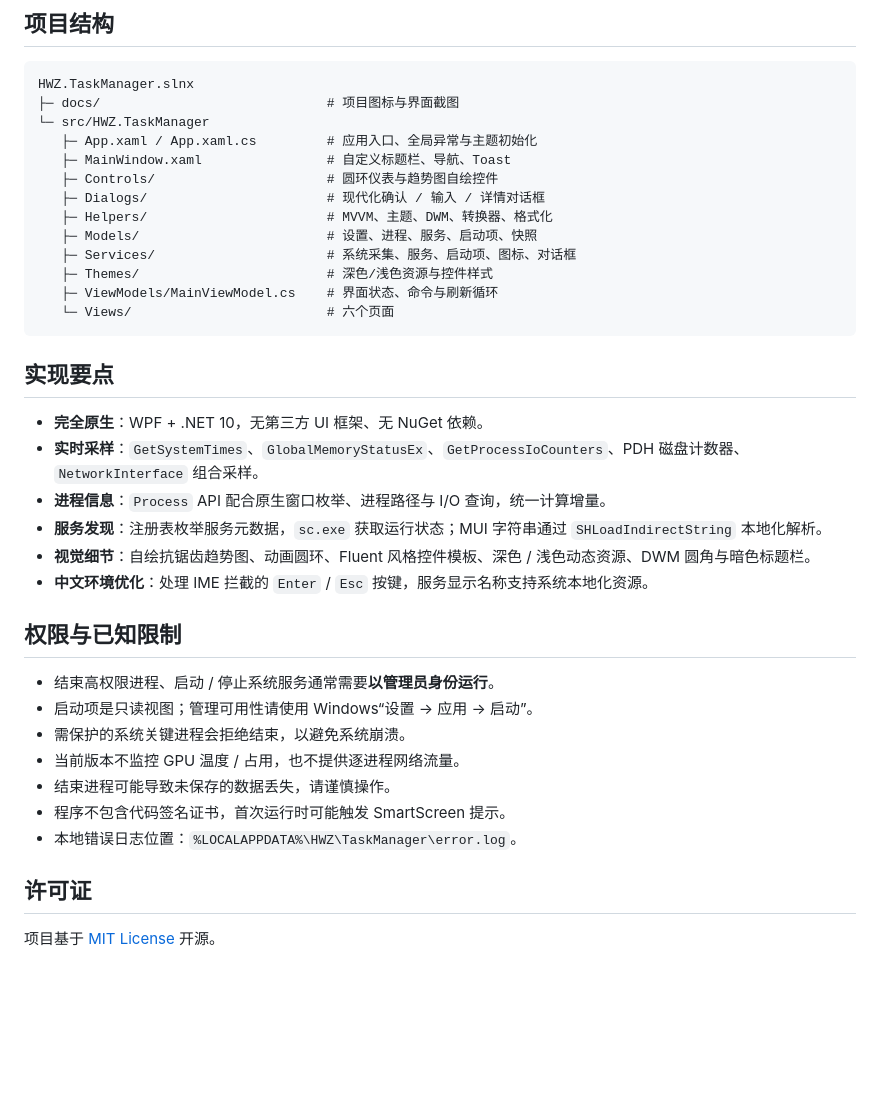
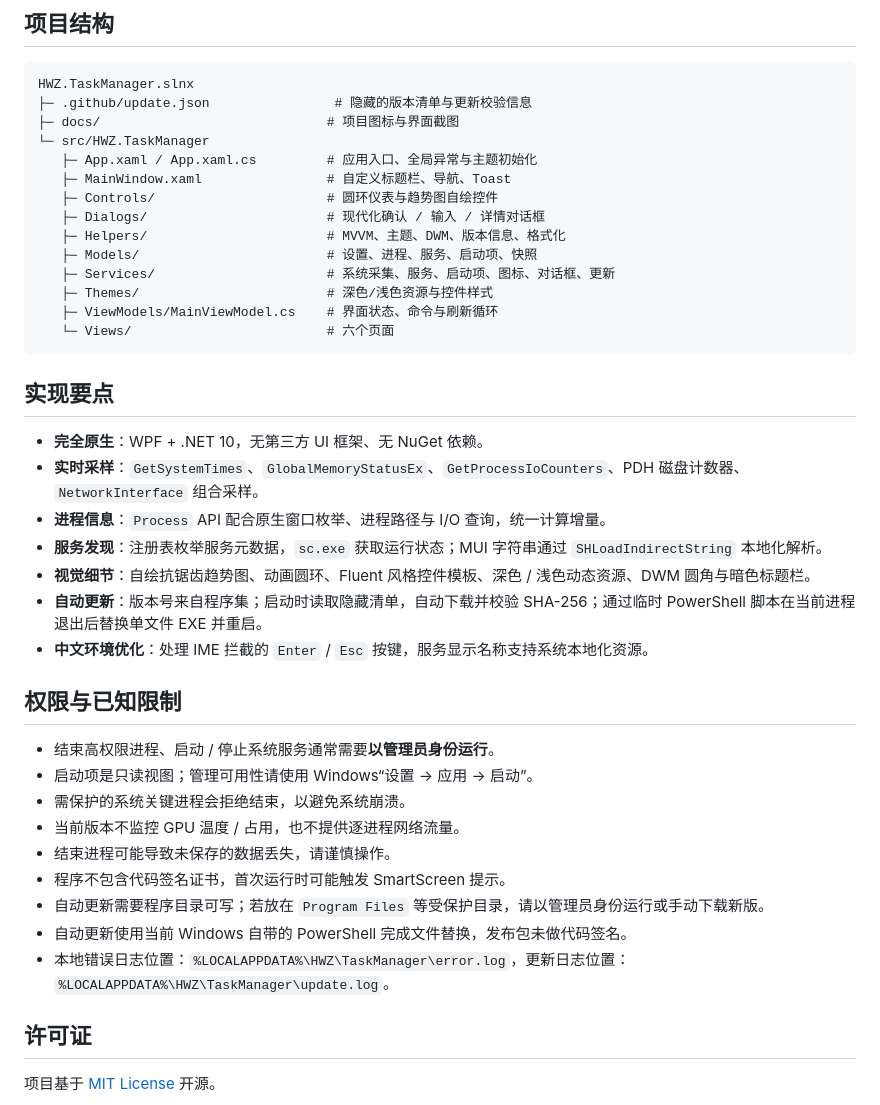
Before and after one commit to HWZ-ch/HWZ_Windows_TaskManager, a Markdown page: README.md, the part around one of its changes. Drawn GitHub-style; blank space fills up the shorter version.

````diff
--- a/README.md
+++ b/README.md
@@ -146,15 +157,16 @@ dotnet publish .\src\HWZ.TaskManager\HWZ.TaskManager.csproj `
 
 ```text
 HWZ.TaskManager.slnx
+├─ .github/update.json                # 隐藏的版本清单与更新校验信息
 ├─ docs/                             # 项目图标与界面截图
 └─ src/HWZ.TaskManager
    ├─ App.xaml / App.xaml.cs         # 应用入口、全局异常与主题初始化
    ├─ MainWindow.xaml                # 自定义标题栏、导航、Toast
    ├─ Controls/                      # 圆环仪表与趋势图自绘控件
    ├─ Dialogs/                       # 现代化确认 / 输入 / 详情对话框
-   ├─ Helpers/                       # MVVM、主题、DWM、转换器、格式化
+   ├─ Helpers/                       # MVVM、主题、DWM、版本信息、格式化
    ├─ Models/                        # 设置、进程、服务、启动项、快照
-   ├─ Services/                      # 系统采集、服务、启动项、图标、对话框
+   ├─ Services/                      # 系统采集、服务、启动项、图标、对话框、更新
    ├─ Themes/                        # 深色/浅色资源与控件样式
    ├─ ViewModels/MainViewModel.cs    # 界面状态、命令与刷新循环
    └─ Views/                         # 六个页面
@@ -167,6 +179,7 @@ HWZ.TaskManager.slnx
 - **进程信息**：`Process` API 配合原生窗口枚举、进程路径与 I/O 查询，统一计算增量。
 - **服务发现**：注册表枚举服务元数据，`sc.exe` 获取运行状态；MUI 字符串通过 `SHLoadIndirectString` 本地化解析。
 - **视觉细节**：自绘抗锯齿趋势图、动画圆环、Fluent 风格控件模板、深色 / 浅色动态资源、DWM 圆角与暗色标题栏。
+- **自动更新**：版本号来自程序集；启动时读取隐藏清单，自动下载并校验 SHA-256；通过临时 PowerShell 脚本在当前进程退出后替换单文件 EXE 并重启。
 - **中文环境优化**：处理 IME 拦截的 `Enter` / `Esc` 按键，服务显示名称支持系统本地化资源。
 
 ## 权限与已知限制
@@ -177,7 +190,9 @@ HWZ.TaskManager.slnx
 - 当前版本不监控 GPU 温度 / 占用，也不提供逐进程网络流量。
 - 结束进程可能导致未保存的数据丢失，请谨慎操作。
 - 程序不包含代码签名证书，首次运行时可能触发 SmartScreen 提示。
-- 本地错误日志位置：`%LOCALAPPDATA%\HWZ\TaskManager\error.log`。
+- 自动更新需要程序目录可写；若放在 `Program Files` 等受保护目录，请以管理员身份运行或手动下载新版。
+- 自动更新使用当前 Windows 自带的 PowerShell 完成文件替换，发布包未做代码签名。
+- 本地错误日志位置：`%LOCALAPPDATA%\HWZ\TaskManager\error.log`，更新日志位置：`%LOCALAPPDATA%\HWZ\TaskManager\update.log`。
 
 ## 许可证
 
````
Also changed, not shown: other parts of README.md (+15 -4 lines), docs/screenshots/settings-light.png, 9 other files.
